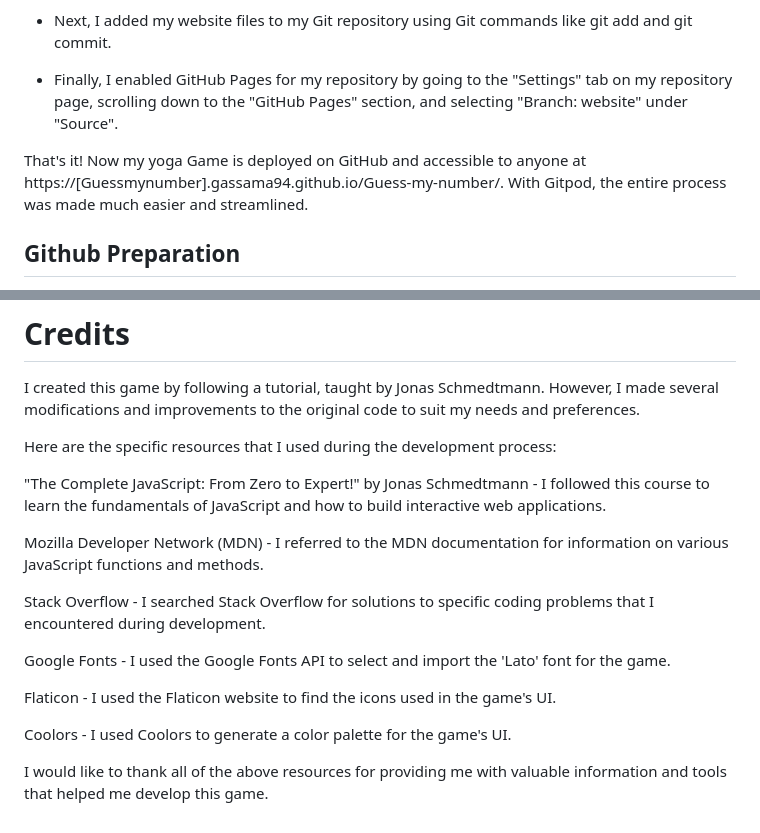
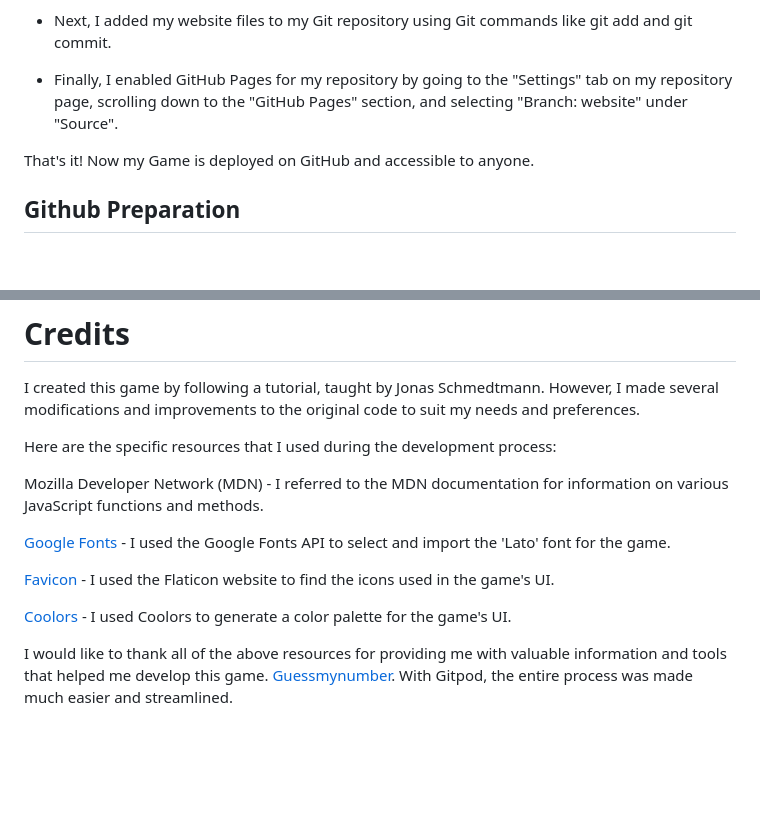
Before and after one commit to gassama94/Guess-my-number, a Markdown page: README.md, 2 parts joined by grey strips. Drawn GitHub-style; blank space fills up the shorter version.

```diff
--- a/README.md
+++ b/README.md
@@ -127,7 +127,8 @@ While manual testing and peer review were sufficient for this project, in the fu
 
 * Finally, I enabled GitHub Pages for my repository by going to the "Settings" tab on my repository page, scrolling down to the "GitHub Pages" section, and selecting "Branch: website" under "Source".
 
-That's it! Now my yoga Game is deployed on GitHub and accessible to anyone at https://[Guessmynumber].gassama94.github.io/Guess-my-number/. With Gitpod, the entire process was made much easier and streamlined.
+That's it! Now my Game is deployed on GitHub and accessible to anyone.
+
 
 ## Github Preparation
 * It is possible to copy or clone the repository to directly for deployment.
@@ -149,16 +150,12 @@ I created this game by following a tutorial, taught by Jonas Schmedtmann. Howeve
 
 Here are the specific resources that I used during the development process:
 
-"The Complete JavaScript: From Zero to Expert!" by Jonas Schmedtmann - I followed this course to learn the fundamentals of JavaScript and how to build interactive web applications.
-
 Mozilla Developer Network (MDN) - I referred to the MDN documentation for information on various JavaScript functions and methods.
 
-Stack Overflow - I searched Stack Overflow for solutions to specific coding problems that I encountered during development.
+[Google Fonts](https://fonts.google.com/specimen/Bruno+Ace+SC) - I used the Google Fonts API to select and import the 'Lato' font for the game.
 
-Google Fonts - I used the Google Fonts API to select and import the 'Lato' font for the game.
+[Favicon](https://favicon.io/favicon-generator/) - I used the Flaticon website to find the icons used in the game's UI.
 
-Flaticon - I used the Flaticon website to find the icons used in the game's UI.
+[Coolors](https://coolors.co/) - I used Coolors to generate a color palette for the game's UI.
 
-Coolors - I used Coolors to generate a color palette for the game's UI.
-
-I would like to thank all of the above resources for providing me with valuable information and tools that helped me develop this game.
+I would like to thank all of the above resources for providing me with valuable information and tools that helped me develop this game. [Guessmynumber](https://gassama94.github.io/Guess-my-number/). With Gitpod, the entire process was made much easier and streamlined.
```
